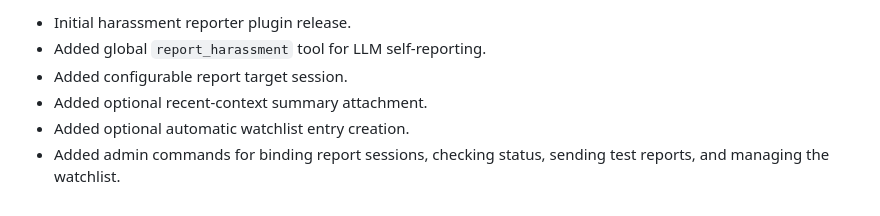
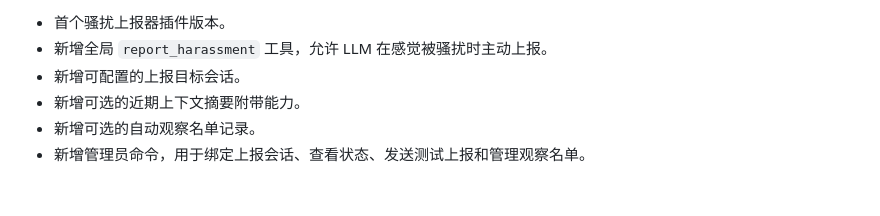
Before and after one commit to Whereis-Alice/astrbot_plugin_harassment_reporter, a Markdown page: CHANGELOG.md, the part around one of its changes. GitHub-like rendering.

Commit message:
Translate changelog to Chinese

```diff
--- a/CHANGELOG.md
+++ b/CHANGELOG.md
@@ -61,7 +61,7 @@ All notable changes to this project will be documented in this file.
 
-- Initial harassment reporter plugin release.
-- Added global `report_harassment` tool for LLM self-reporting.
-- Added configurable report target session.
-- Added optional recent-context summary attachment.
-- Added optional automatic watchlist entry creation.
-- Added admin commands for binding report sessions, checking status, sending test reports, and managing the watchlist.
+- 首个骚扰上报器插件版本。
+- 新增全局 `report_harassment` 工具，允许 LLM 在感觉被骚扰时主动上报。
+- 新增可配置的上报目标会话。
+- 新增可选的近期上下文摘要附带能力。
+- 新增可选的自动观察名单记录。
+- 新增管理员命令，用于绑定上报会话、查看状态、发送测试上报和管理观察名单。
```
Also changed, not shown: other parts of CHANGELOG.md (+36 -36 lines).
